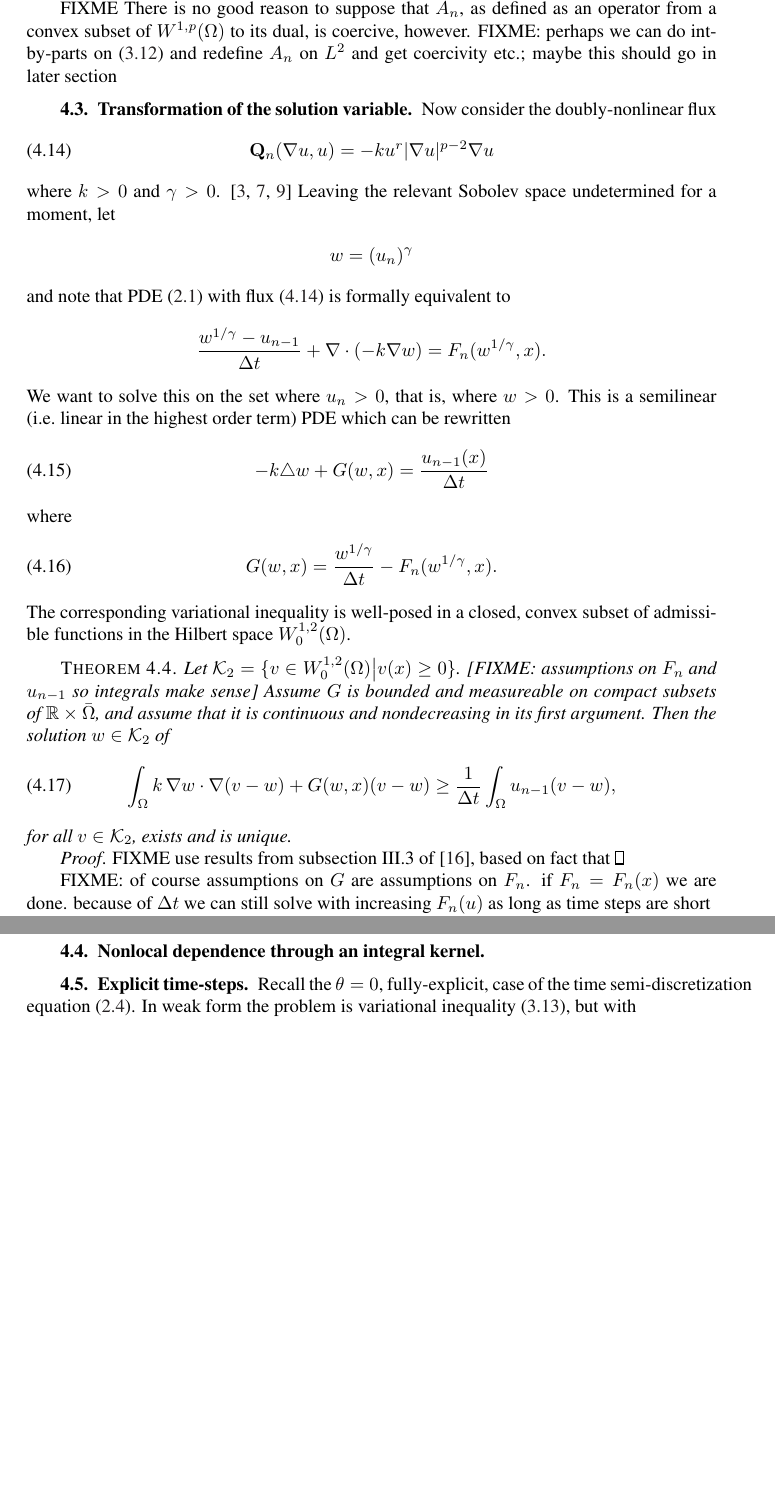
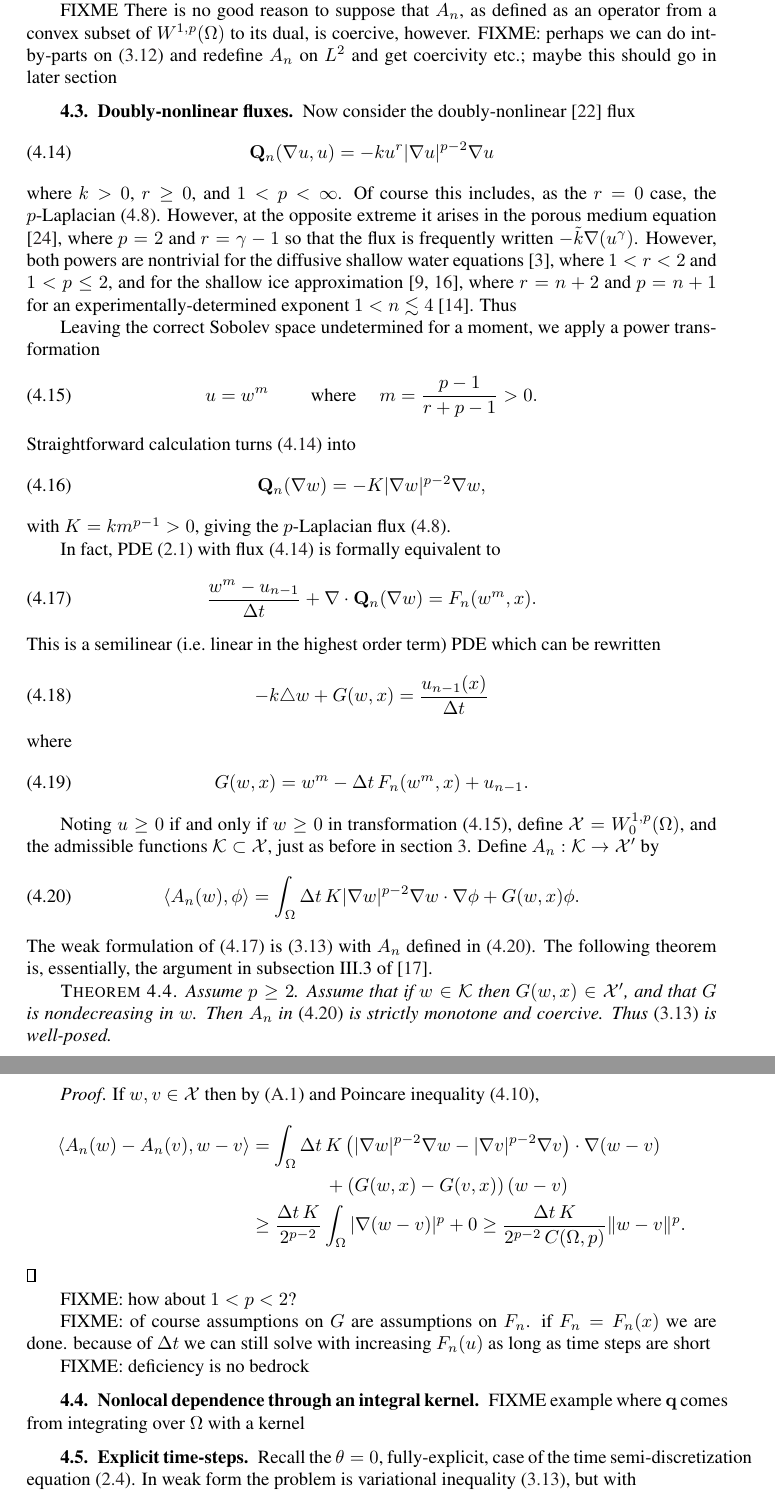
Before and after one commit to bueler/sia-fve, a LaTeX paper (paper/lc.tex): two parts of pages 13 and 14 of 20 before the commit and two parts of pages 13 and 14 of 21 after it, joined at a grey line, cut so that both start at the same text, the shorter picture padded with empty space. Compiled offline with pdfLaTeX; a LaTeX package or settings file that is missing is left out.

Commit message:
Redo of material on double nonlinear form, which includes porous medium.

```diff
--- a/paper/lc.tex
+++ b/paper/lc.tex
@@ -477,39 +477,57 @@ so it follows that $A_n$ is monotone if $C\le 1$, and strictly monotone if $C<1$
 FIXME There is no good reason to suppose that $A_n$, as defined as an operator from a convex subset of $W^{1,p}(\Omega)$ to its dual, is coercive, however.  FIXME: perhaps we can do int-by-parts on \eqref{eq:defineAn} and redefine $A_n$ on $L^2$ and get coercivity etc.; maybe this should go in later section
 
 
-\subsection{Transformation of the solution variable} \label{subsec:powertransform}  Now consider the doubly-nonlinear flux
+\subsection{Doubly-nonlinear fluxes} \label{subsec:powertransform}  Now consider the doubly-nonlinear \cite{Raviart1970} flux
 \begin{equation}
-  \bQ_n(\grad u,u) = - k u^r |\grad u|^{p-2} \grad u \label{eq:porousflux}
+  \bQ_n(\grad u,u) = - k u^r |\grad u|^{p-2} \grad u \label{eq:doubleflux}
 \end{equation}
-where $k>0$ and $\gamma > 0$.  \cite{AlonsoSantillanaDawson,BLKCB,CDDSV}  Leaving the relevant Sobolev space undetermined for a moment, let
-	$$w = (u_n)^\gamma$$
-and note that PDE \eqref{eq:semimassconserve} with flux \eqref{eq:porousflux} is formally equivalent to
-    $$\frac{w^{1/\gamma} - u_{n-1}}{\Delta t} + \Div \left(- k \grad w\right) = F_n(w^{1/\gamma},x).$$
-We want to solve this on the set where $u_n>0$, that is, where $w>0$.  This is a semilinear (i.e.~linear in the highest order term) PDE which can be rewritten
+where $k>0$, $r\ge 0$, and $1<p<\infty$.  Of course this includes, as the $r=0$ case, the $p$-Laplacian \eqref{eq:plapflux}.  However, at the opposite extreme it arises in the porous medium equation \cite{Vazquez2007}, where $p=2$ and $r=\gamma-1$ so that the flux is frequently written $- \tilde k \grad(u^\gamma)$.  However, both powers are nontrivial for the diffusive shallow water equations \cite{AlonsoSantillanaDawson}, where $1<r<2$ and $1<p\le 2$, and for the shallow ice approximation \cite{CDDSV,JouvetBueler2012}, where $r=n+2$ and $p=n+1$ for an experimentally-determined exponent $1 < n \lesssim 4$ \cite{GoldsbyKohlstedt2001}.  Thus
+
+Leaving the correct Sobolev space undetermined for a moment, we apply a power transformation
 \begin{equation}
-    - k \lap w + G(w,x) = \frac{u_{n-1}(x)}{\Delta t} \label{eq:transformedporouseqn}
+	u = w^m \qquad \text{ where } \quad m = \frac{p-1}{r+p-1} > 0. \label{eq:doubletransform}
+\end{equation}
+Straightforward calculation turns \eqref{eq:doubleflux} into
+\begin{equation}
+	\bQ_n(\grad w) = - K |\grad w|^{p-2} \grad w, \label{eq:doublenewflux}
+\end{equation}
+with $K=k m^{p-1}>0$, giving the $p$-Laplacian flux \eqref{eq:plapflux}.
+
+In fact, PDE \eqref{eq:semimassconserve} with flux \eqref{eq:doubleflux} is formally equivalent to
+\begin{equation}
+    \frac{w^m - u_{n-1}}{\Delta t} + \Div \bQ_n(\grad w) = F_n(w^m,x).  \label{eq:doublestrong}
+\end{equation}
+This is a semilinear (i.e.~linear in the highest order term) PDE which can be rewritten
+\begin{equation}
+    - k \lap w + G(w,x) = \frac{u_{n-1}(x)}{\Delta t} \label{eq:doublesemilinear}
 \end{equation}
 where
 \begin{equation}
-    G(w,x) = \frac{w^{1/\gamma}}{\Delta t} - F_n(w^{1/\gamma},x). \label{eq:transformedporousG}
+   G(w,x) = w^m - \Delta t\, F_n(w^m,x) + u_{n-1}. \label{eq:doubleGdefn}
 \end{equation}
-The corresponding variational inequality is well-posed in a closed, convex subset of admissible functions in the Hilbert space $W_0^{1,2}(\Omega)$.
 
-\medskip
-\begin{theorem}  \label{thm:porouswellposed}  Let $\mathcal{K}_2 = \{v \in W_0^{1,2}(\Omega)\big| v(x) \ge 0\}$.  [FIXME: assumptions on $F_n$ and $u_{n-1}$ so integrals make sense]  Assume $G$ is bounded and measureable on compact subsets of $\RR\times \bar\Omega$, and assume that it is continuous and nondecreasing in its first argument.  Then the solution $w\in \mathcal{K}_2$ of
+Noting $u\ge 0$ if and only if $w\ge 0$ in transformation \eqref{eq:doubletransform}, define $\mathcal{X} = W_0^{1,p}(\Omega)$, and the admissible functions $\mathcal{K}\subset \mathcal{X}$, just as before in section \ref{sec:weakform}.  Define $A_n: \mathcal{K} \to \mathcal{X}'$ by
 \begin{equation}
-  \int_\Omega k\, \grad w \cdot \grad (v-w) + G(w,x) (v-w)  \ge  \frac{1}{\Delta t} \int_\Omega u_{n-1} (v-w), \label{eq:porousVIforw}
+\ip{A_n(w)}{\phi} = \int_\Omega \Delta t\, K |\grad w|^{p-2} \grad w\cdot \grad \phi + G(w,x)\phi. \label{eq:doubleform}
 \end{equation}
-for all $v\in\mathcal{K}_2$, exists and is unique.
+The weak formulation of \eqref{eq:doublestrong} is \eqref{eq:theVI} with $A_n$ defined in \eqref{eq:doubleform}.  The following theorem is, essentially, the argument in subsection III.3 of \cite{KinderlehrerStampacchia}.
+
+\begin{theorem}
+Assume $p\ge 2$.  Assume that if $w\in\mathcal{K}$ then $G(w,x)\in \mathcal{X}'$, and that $G$ is nondecreasing in $w$.  Then $A_n$ in \eqref{eq:doubleform} is strictly monotone and coercive.  Thus \eqref{eq:theVI} is well-posed.
 \end{theorem}
 
 \begin{proof}
-FIXME use results from subsection III.3 of \cite{KinderlehrerStampacchia}, based on fact that
+If $w,v\in\mathcal{X}$ then by \eqref{eq:pinequality} and Poincare inequality \eqref{eq:poincareequivalence},
+\begin{align*}
+\ip{A_n(w)-A_n(v)}{w-v} &= \int_\Omega \Delta t\, K \left(|\grad w|^{p-2} \grad w - |\grad v|^{p-2} \grad v\right) \cdot \grad (w-v) \\
+  &\qquad\qquad + \left(G(w,x) - G(v,x)\right) (w-v) \\
+  &\ge \frac{\Delta t\,K}{2^{p-2}} \int_\Omega |\grad (w-v)|^p + 0 \ge \frac{\Delta t\,K}{2^{p-2}\, C(\Omega,p)} \|w-v\|^p.
+\end{align*}
 \end{proof}
+
+FIXME: how about $1<p<2$?
 
 FIXME: of course assumptions on $G$ are assumptions on $F_n$.  if $F_n=F_n(x)$ we are done. because of $\Delta t$ we can still solve with increasing $F_n(u)$ as long as time steps are short
 
+FIXME: deficiency is no bedrock
 
-
-\begin{example}  FIXME move later; make into 1d example poss. with p-lap and advection; 2d example could be quite nontrivial; FIXME: Let $v_0>0$ and $f_0>0$ be scales for the velocity and source term.  Consider an advecting-layer problem in one dimension, with constant velocity.  That is, if $q = v_0 u$ then the strong form problem for $u(t,x)$ is
-\begin{equation}
@@ -527,3 +534,4 @@ But the constrained solution $u(t,x)$ and the total mass $M(t) = \int_0^L u(t,x)
 
 \subsection{Nonlocal dependence through an integral kernel} \label{subsec:nonlocal}
 
+FIXME example where $\bq$ comes from integrating over $\Omega$ with a kernel
```
Also changed, not shown: paper/lc.bib (+10 -0 lines), paper/lc.tex (34 more changed lines).
